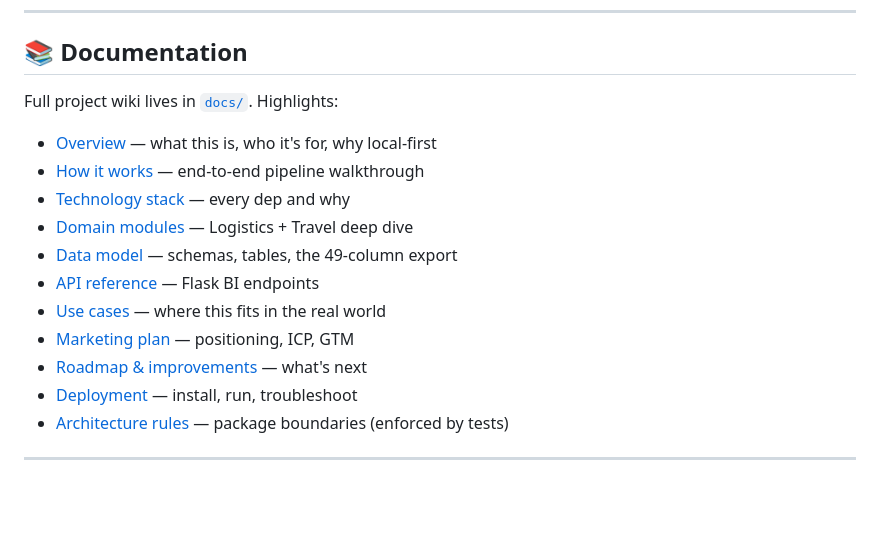
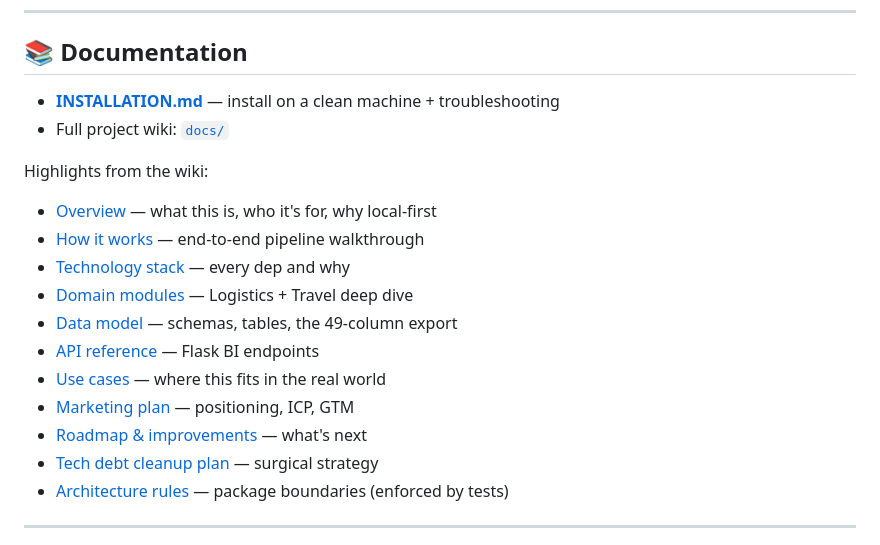
Before and after one commit to Brvetr4ve1er/bruns-document-sorter, a Markdown page: README.md, the part around the change. Drawn GitHub-style; blank space fills up the shorter version.

```diff
--- a/README.md
+++ b/README.md
@@ -123,7 +123,10 @@ For full troubleshooting see **[INSTALLATION.md](INSTALLATION.md)**.
 
 ## 📚 Documentation
 
-Full project wiki lives in [`docs/`](docs/README.md). Highlights:
+- **[INSTALLATION.md](INSTALLATION.md)** — install on a clean machine + troubleshooting
+- Full project wiki: [`docs/`](docs/README.md)
+
+Highlights from the wiki:
 
 - [Overview](docs/01-OVERVIEW.md) — what this is, who it's for, why local-first
 - [How it works](docs/02-HOW-IT-WORKS.md) — end-to-end pipeline walkthrough
@@ -134,7 +137,7 @@ Full project wiki lives in [`docs/`](docs/README.md). Highlights:
 - [Use cases](docs/07-USE-CASES.md) — where this fits in the real world
 - [Marketing plan](docs/08-MARKETING-PLAN.md) — positioning, ICP, GTM
 - [Roadmap & improvements](docs/09-ROADMAP-IMPROVEMENTS.md) — what's next
-- [Deployment](docs/10-DEPLOYMENT.md) — install, run, troubleshoot
+- [Tech debt cleanup plan](docs/TECH-DEBT-CLEANUP.md) — surgical strategy
 - [Architecture rules](docs/ARCHITECTURE.md) — package boundaries (enforced by tests)
 
 ---
```
